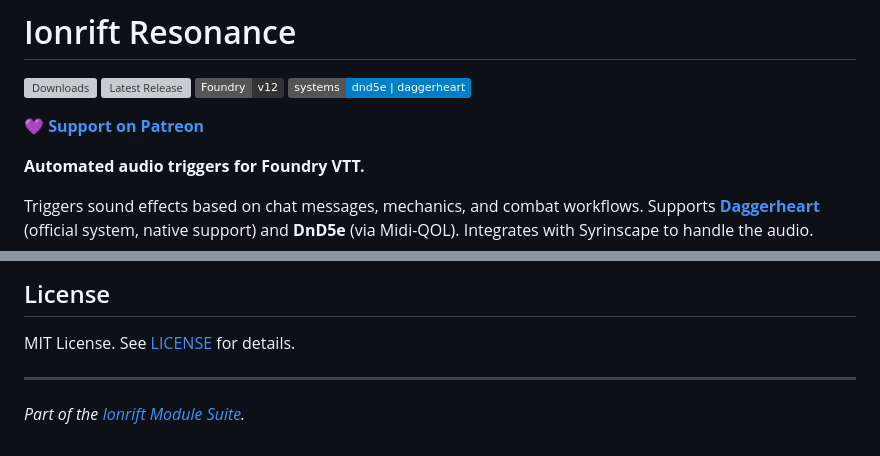
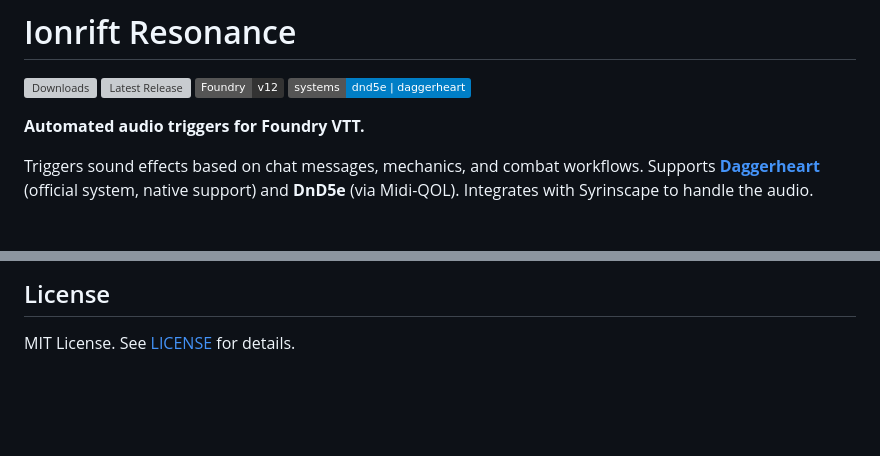
Before and after one commit to ionrift-gm/ionrift-resonance, a Markdown page: README.md, 2 parts joined by grey strips. Drawn GitHub-style; badges without logos; blank space fills up the shorter version; grey boxes are pictures that could not be loaded.

Commit message:
fix: remove promotional content per GitHub Support guidance
Removed Patreon link and module suite marketing footer.
README now focused on project usage and contribution only.
Ref: GitHub Support Ticket #4092126

```diff
--- a/README.md
+++ b/README.md
@@ -4,7 +4,6 @@
 ![Foundry Version](https://img.shields.io/badge/Foundry-v12-333333?style=flat&logo=foundryvirtualtabletop)
 ![Systems](https://img.shields.io/badge/systems-dnd5e%20%7C%20daggerheart-blue)
 
-💜 **[Support on Patreon](https://www.patreon.com/ionrift)**
 
 **Automated audio triggers for Foundry VTT.**
 
@@ -170,6 +169,3 @@ Your feedback directly improves the module. Thank you.
 
 ## License
 MIT License. See [LICENSE](./LICENSE) for details.
-
----
-*Part of the [Ionrift Module Suite](https://github.com/ionrift-gm).*
```
